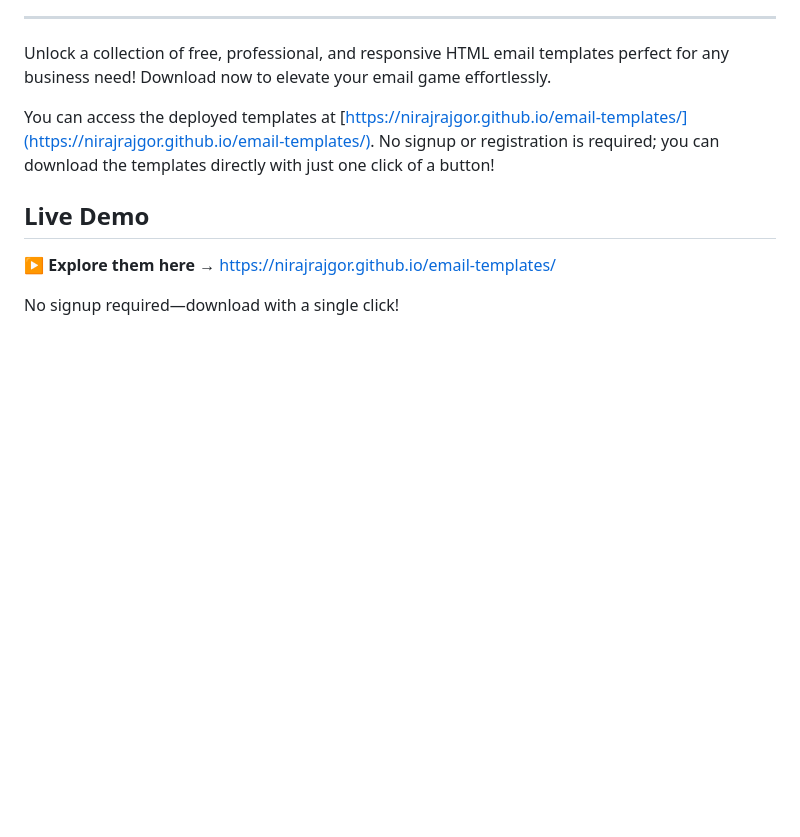
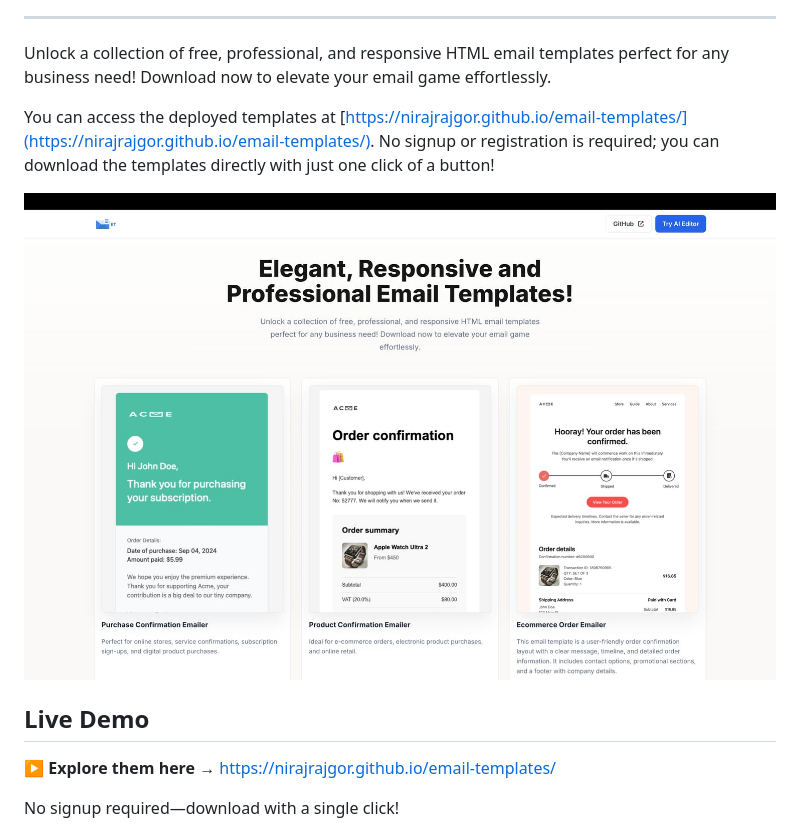
Before and after one commit to nirajrajgor/email-templates, a Markdown page: README.md, the part around the change. Drawn GitHub-style; pictures changed too: public/homepage-screenshot.jpg (added); blank space fills up the shorter version.

Commit message:
Add homepage screenshot to README

```diff
--- a/README.md
+++ b/README.md
@@ -16,6 +16,8 @@
 Unlock a collection of free, professional, and responsive HTML email templates perfect for any business need! Download now to elevate your email game effortlessly.
 
 You can access the deployed templates at [https://nirajrajgor.github.io/email-templates/](https://nirajrajgor.github.io/email-templates/). No signup or registration is required; you can download the templates directly with just one click of a button!
+
+![Email Templates homepage screenshot](public/homepage-screenshot.jpg)
 
 ## Live Demo
 
```
